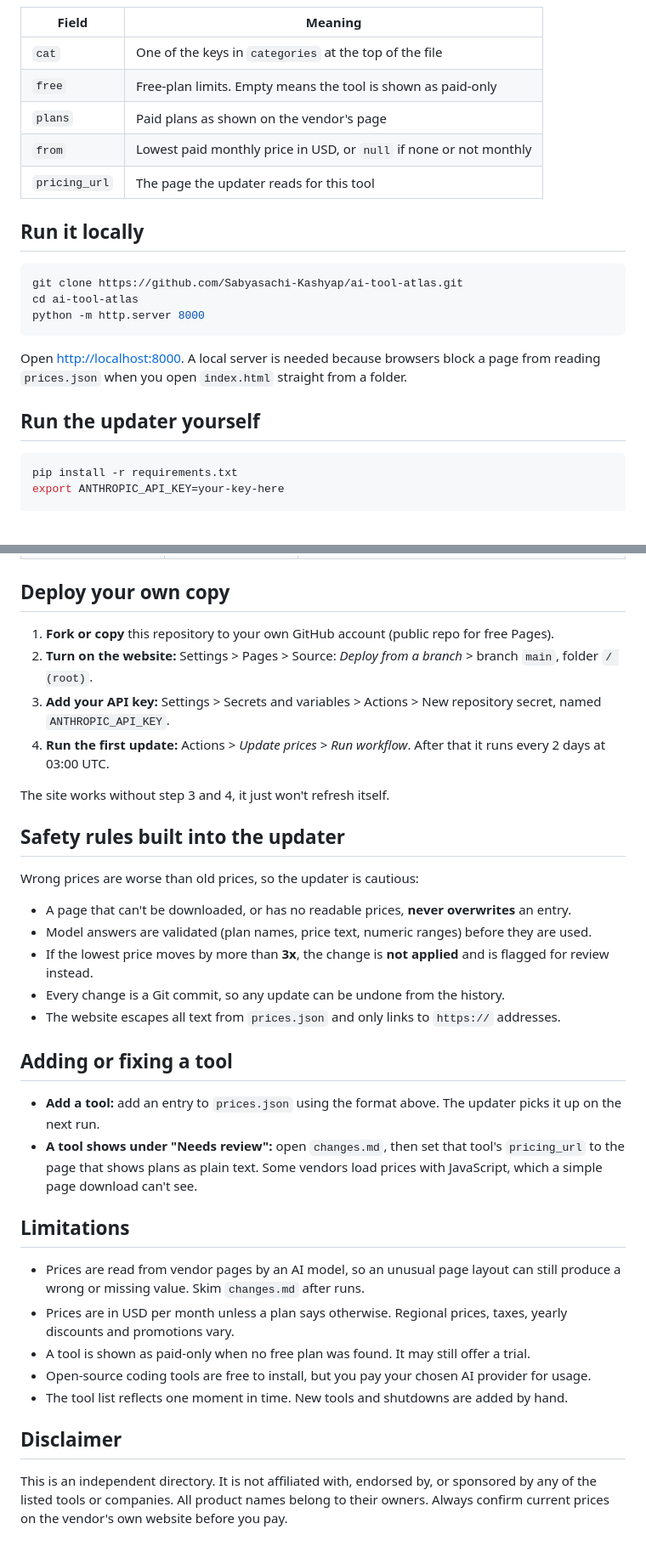
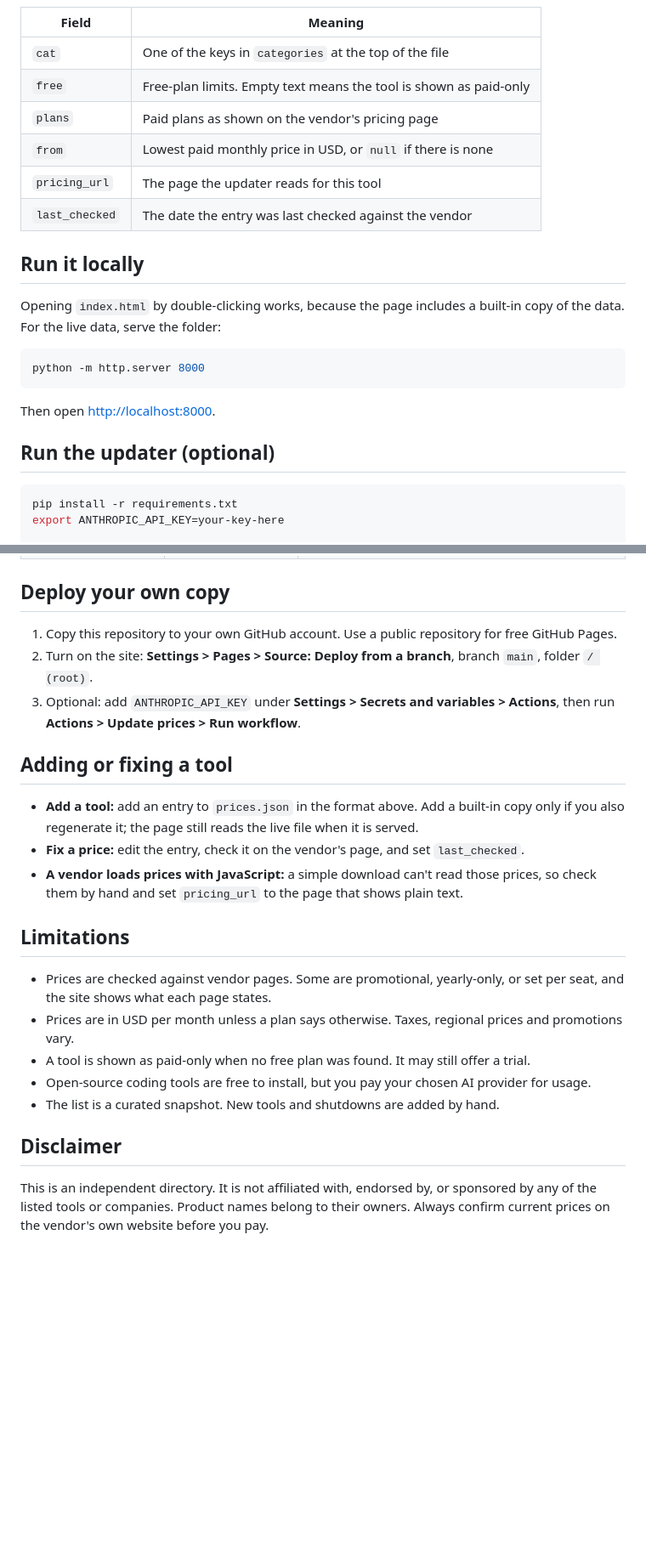
Before and after one commit to Sabyasachi-Kashyap/ai-tool-atlas, a Markdown page: README.md, 2 parts joined by grey strips. Shown at 85% size. Rendered like a GitHub page; blank space fills up the shorter version.

Commit message:
Revise README for clarity and accuracy
Updated README to clarify pricing details and improve descriptions.

````diff
--- a/README.md
+++ b/README.md
@@ -89,22 +80,23 @@ Each tool in `prices.json` looks like this:
 | Field | Meaning |
 |---|---|
 | `cat` | One of the keys in `categories` at the top of the file |
-| `free` | Free-plan limits. Empty means the tool is shown as paid-only |
-| `plans` | Paid plans as shown on the vendor's page |
-| `from` | Lowest paid monthly price in USD, or `null` if none or not monthly |
+| `free` | Free-plan limits. Empty text means the tool is shown as paid-only |
+| `plans` | Paid plans as shown on the vendor's pricing page |
+| `from` | Lowest paid monthly price in USD, or `null` if there is none |
 | `pricing_url` | The page the updater reads for this tool |
+| `last_checked` | The date the entry was last checked against the vendor |
 
 ## Run it locally
 
+Opening `index.html` by double-clicking works, because the page includes a built-in copy of the data. For the live data, serve the folder:
+
 ```bash
-git clone https://github.com/Sabyasachi-Kashyap/ai-tool-atlas.git
-cd ai-tool-atlas
 python -m http.server 8000
 ```
 
-Open <http://localhost:8000>. A local server is needed because browsers block a page from reading `prices.json` when you open `index.html` straight from a folder.
+Then open <http://localhost:8000>.
 
-## Run the updater yourself
+## Run the updater (optional)
 
 ```bash
 pip install -r requirements.txt
@@ -122,36 +114,24 @@ python updater/update_prices.py                  # update everything
 
 ## Deploy your own copy
 
-1. **Fork or copy** this repository to your own GitHub account (public repo for free Pages).
-2. **Turn on the website:** Settings > Pages > Source: *Deploy from a branch* > branch `main`, folder `/ (root)`.
-3. **Add your API key:** Settings > Secrets and variables > Actions > New repository secret, named `ANTHROPIC_API_KEY`.
-4. **Run the first update:** Actions > *Update prices* > *Run workflow*. After that it runs every 2 days at 03:00 UTC.
-
-The site works without step 3 and 4, it just won't refresh itself.
-
-## Safety rules built into the updater
-
-Wrong prices are worse than old prices, so the updater is cautious:
-
-- A page that can't be downloaded, or has no readable prices, **never overwrites** an entry.
-- Model answers are validated (plan names, price text, numeric ranges) before they are used.
-- If the lowest price moves by more than **3x**, the change is **not applied** and is flagged for review instead.
-- Every change is a Git commit, so any update can be undone from the history.
-- The website escapes all text from `prices.json` and only links to `https://` addresses.
+1. Copy this repository to your own GitHub account. Use a public repository for free GitHub Pages.
+2. Turn on the site: **Settings > Pages > Source: Deploy from a branch**, branch `main`, folder `/ (root)`.
+3. Optional: add `ANTHROPIC_API_KEY` under **Settings > Secrets and variables > Actions**, then run **Actions > Update prices > Run workflow**.
 
 ## Adding or fixing a tool
 
-- **Add a tool:** add an entry to `prices.json` using the format above. The updater picks it up on the next run.
-- **A tool shows under "Needs review":** open `changes.md`, then set that tool's `pricing_url` to the page that shows plans as plain text. Some vendors load prices with JavaScript, which a simple page download can't see.
+- **Add a tool:** add an entry to `prices.json` in the format above. Add a built-in copy only if you also regenerate it; the page still reads the live file when it is served.
+- **Fix a price:** edit the entry, check it on the vendor's page, and set `last_checked`.
+- **A vendor loads prices with JavaScript:** a simple download can't read those prices, so check them by hand and set `pricing_url` to the page that shows plain text.
 
 ## Limitations
 
-- Prices are read from vendor pages by an AI model, so an unusual page layout can still produce a wrong or missing value. Skim `changes.md` after runs.
-- Prices are in USD per month unless a plan says otherwise. Regional prices, taxes, yearly discounts and promotions vary.
+- Prices are checked against vendor pages. Some are promotional, yearly-only, or set per seat, and the site shows what each page states.
+- Prices are in USD per month unless a plan says otherwise. Taxes, regional prices and promotions vary.
 - A tool is shown as paid-only when no free plan was found. It may still offer a trial.
 - Open-source coding tools are free to install, but you pay your chosen AI provider for usage.
-- The tool list reflects one moment in time. New tools and shutdowns are added by hand.
+- The list is a curated snapshot. New tools and shutdowns are added by hand.
 
 ## Disclaimer
 
-This is an independent directory. It is not affiliated with, endorsed by, or sponsored by any of the listed tools or companies. All product names belong to their owners. Always confirm current prices on the vendor's own website before you pay.
+This is an independent directory. It is not affiliated with, endorsed by, or sponsored by any of the listed tools or companies. Product names belong to their owners. Always confirm current prices on the vendor's own website before you pay.
````
Also changed, not shown: other parts of README.md (+34 -43 lines).
